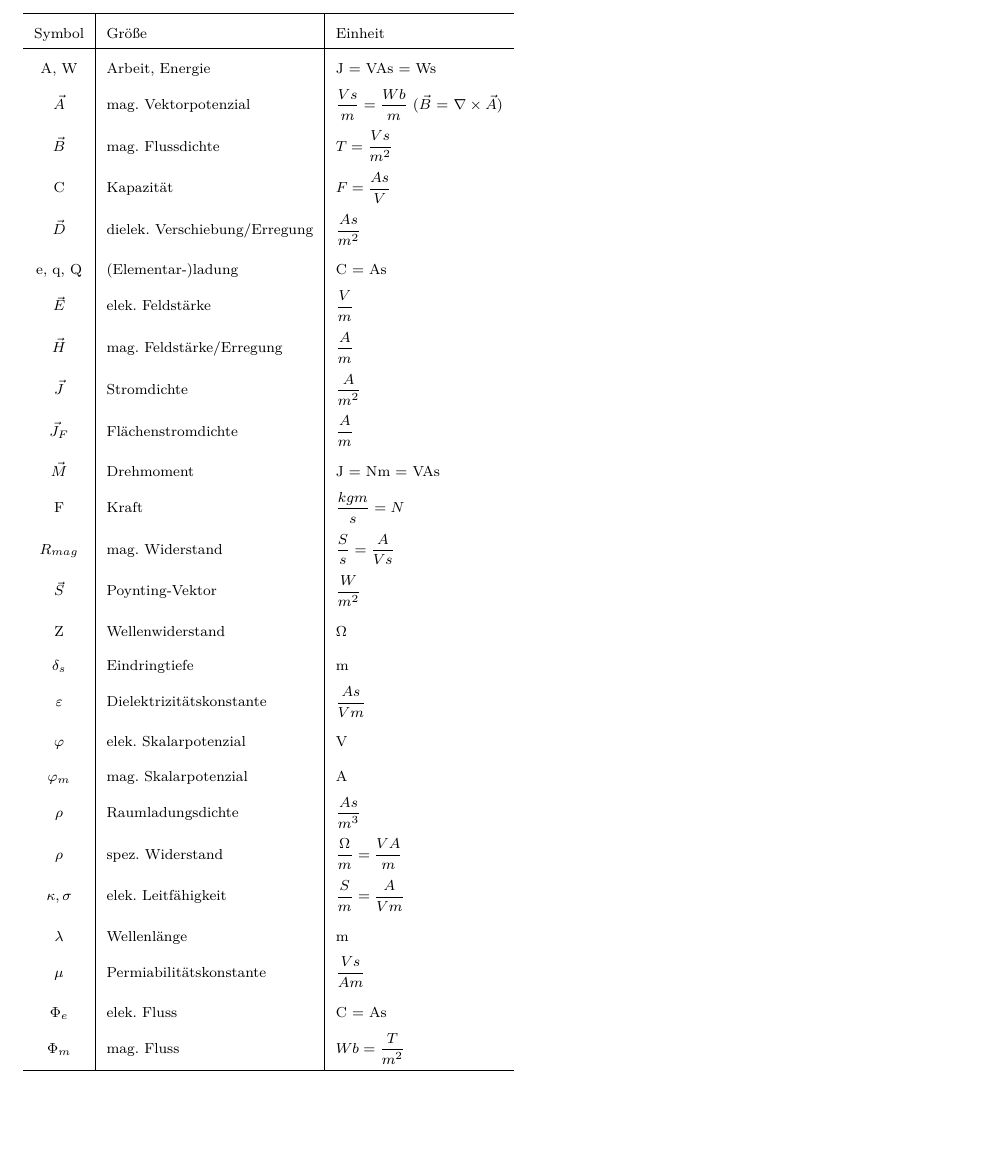
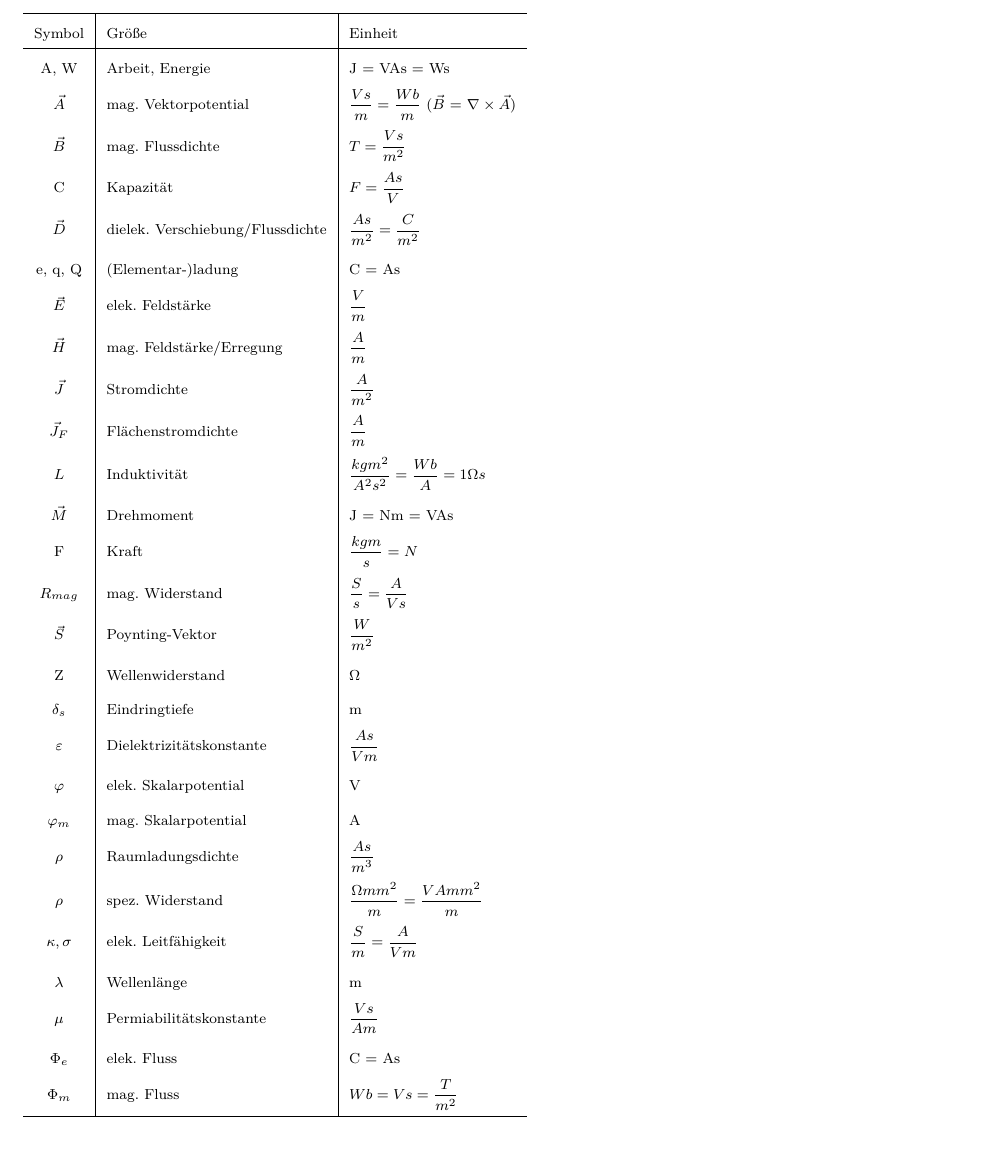
Before and after one commit to ayham291/FWL_Formelsammlung, a LaTeX document (main.tex, which reads Einheiten.tex): part of page 27 of 27, cut so that both start at the same text. Compiled offline with pdfLaTeX; a LaTeX package or settings file that is missing is left out.

Commit message:
fix: Einheiten, Größen hinzugefügt und angepasst

```diff
--- a/Einheiten.tex
+++ b/Einheiten.tex
@@ -1,19 +1,20 @@
-\section{Einheiten}
+\section{Einheiten} \label{sec:Einheiten}
 % \begin{table}
 \begin{NiceTabular}{c|l|l}[cell-space-limits=3pt]
     \hline
     Symbol & Größe & Einheit\\
     \hline
     A, W & Arbeit, Energie & J = VAs = Ws\\
-    $\vec{A}$ & mag. Vektorpotenzial & $\dfrac{Vs}{m} = \dfrac{Wb}{m}$ ($\vec{B}$ = $\nabla \times \vec{A}$)\\
+    $\vec{A}$ & mag. Vektorpotential & $\dfrac{Vs}{m} = \dfrac{Wb}{m}$ ($\vec{B}$ = $\nabla \times \vec{A}$)\\
     $\vec{B}$ & mag. Flussdichte & $T = \dfrac{Vs}{m^2}$\\
     C & Kapazität & $F = \dfrac{As}{V}$\\
-    $\vec{D}$ & dielek. Verschiebung/Erregung & $\dfrac{As}{m^2}$\\
+    $\vec{D}$ & dielek. Verschiebung/Flussdichte & $\dfrac{As}{m^2} = \dfrac{C}{m^2}$\\
     e, q, Q & (Elementar-)ladung & C = As\\
     $\vec{E}$ & elek. Feldstärke & $\dfrac{V}{m}$ \\
     $\vec{H}$ & mag. Feldstärke/Erregung & $\dfrac{A}{m}$\\
     $\vec{J}$ & Stromdichte & $\dfrac{A}{m^2}$\\
     $\vec{J}_F$ & Flächenstromdichte & $\dfrac{A}{m}$\\
+    $L$ & Induktivität & $\dfrac{kgm^2}{A^2s^2} = \dfrac{Wb}{A} = 1 \Omega s$ \\
     $\vec{M}$ & Drehmoment & J = Nm = VAs\\
     F & Kraft & $\dfrac{kgm}{s} = N$\\
     $R_{mag}$ & mag. Widerstand & $\dfrac{S}{s} = \dfrac{A}{Vs}$\\
@@ -21,15 +22,15 @@
     Z & Wellenwiderstand & $\Omega$\\
     $\delta_s$ & Eindringtiefe & m \\
     $\varepsilon$ & Dielektrizitätskonstante & $\dfrac{As}{Vm}$\\
-    $\varphi$ & elek. Skalarpotenzial & V \\
-    $\varphi_m$ & mag. Skalarpotenzial & A \\
+    $\varphi$ & elek. Skalarpotential & V \\
+    $\varphi_m$ & mag. Skalarpotential & A \\
     $\rho$ & Raumladungsdichte & $\dfrac{As}{m^3}$\\
-    $\rho$ & spez. Widerstand & $\dfrac{\Omega}{m} = \dfrac{VA}{m}$\\
+    $\rho$ & spez. Widerstand & $\dfrac{\Omega mm^2}{m} = \dfrac{VA mm^2}{m}$\\
     $\kappa, \sigma$ & elek. Leitfähigkeit & $\dfrac{S}{m} = \dfrac{A}{Vm}$\\
     $\lambda$ & Wellenlänge & m\\
     $\mu$ & Permiabilitätskonstante & $\dfrac{Vs}{Am}$\\
     $\Phi_e$ & elek. Fluss & C = As\\
-    $\Phi_m$ & mag. Fluss & $Wb = \dfrac{T}{m^2}$\\
+    $\Phi_m$ & mag. Fluss & $Wb = Vs = \dfrac{T}{m^2}$\\
 
     \hline
 \end{NiceTabular}
```
